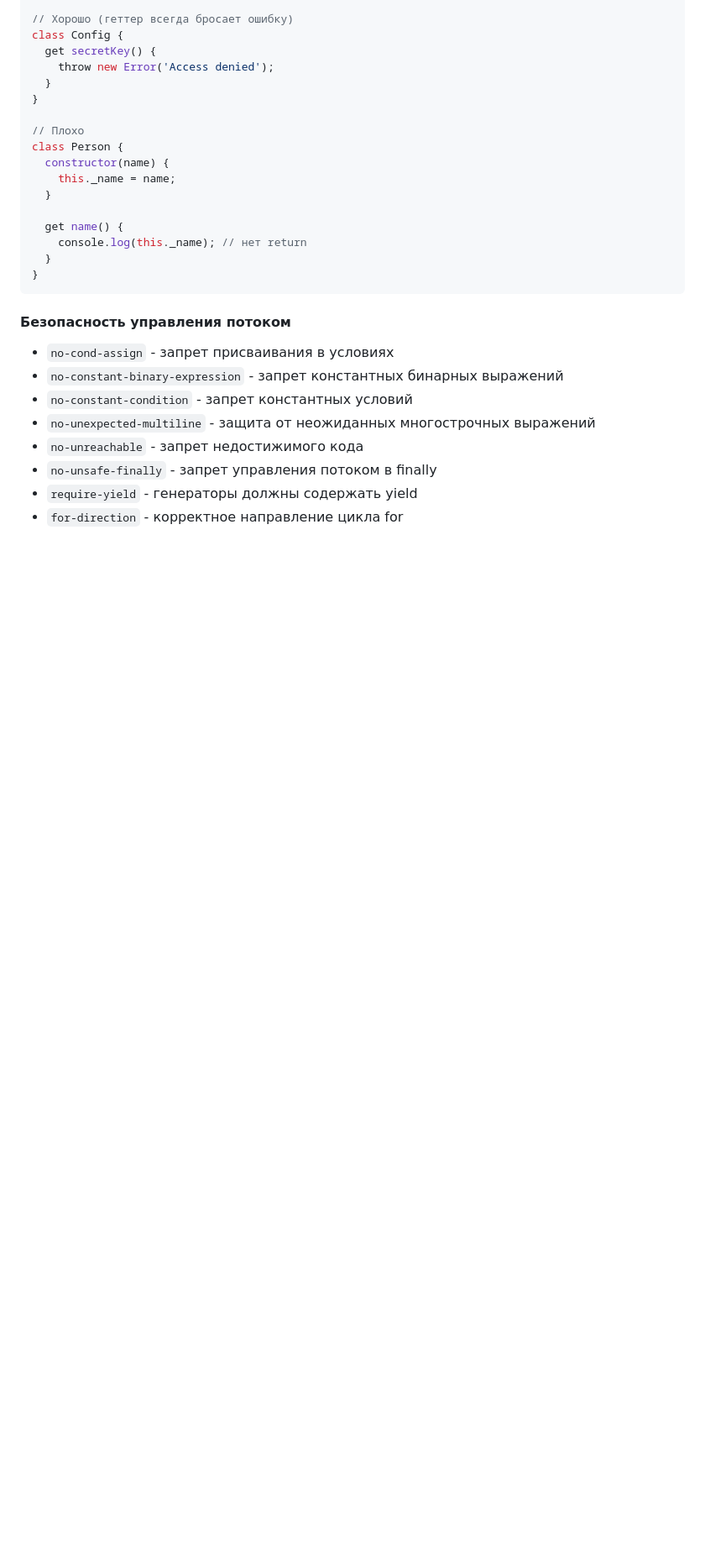
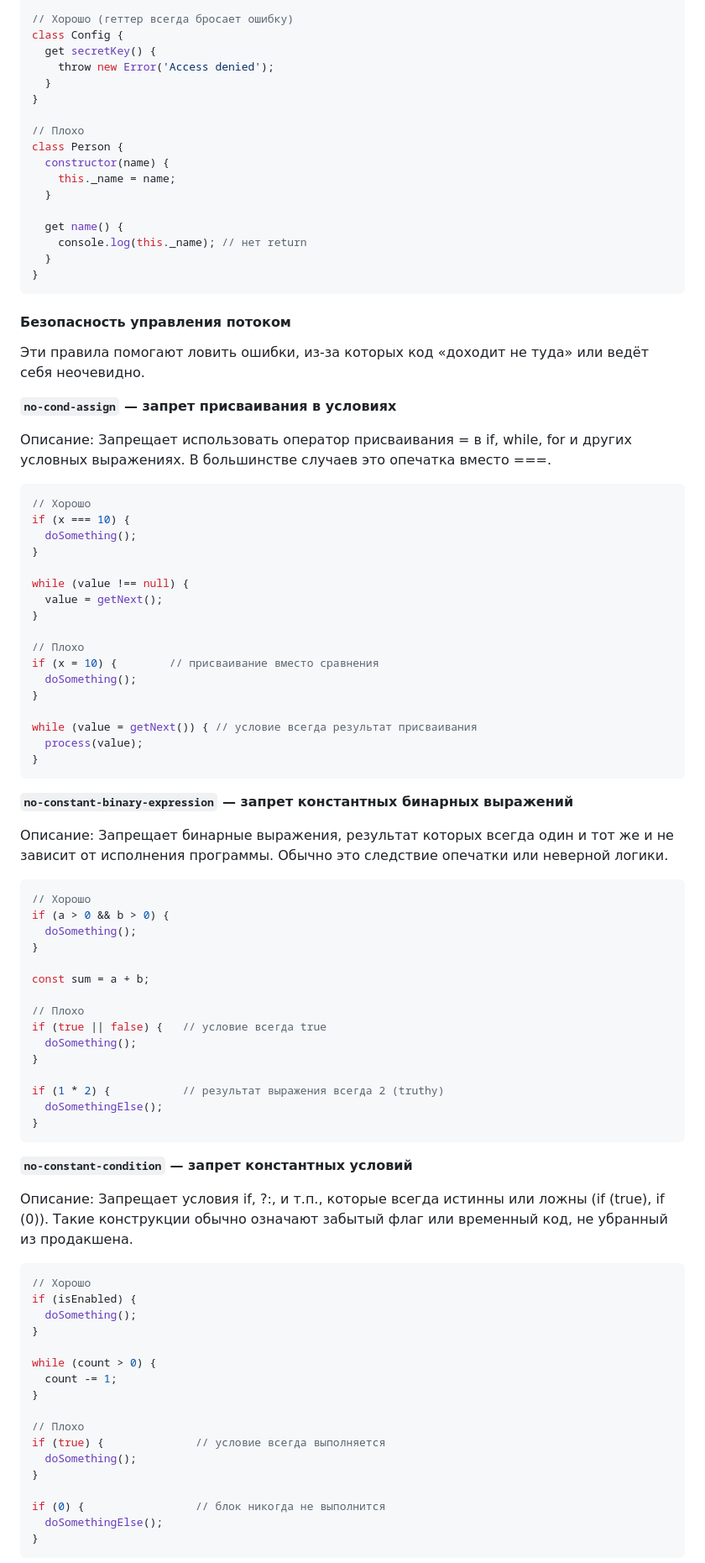
Before and after one commit to ytvee-dev/eslint-config-react, a Markdown page: docs/README_RULES_RU.md, the part around one of its changes. Shown at 84% size. GitHub-like rendering; blank space fills up the shorter version.

Commit message:
update doc: Безопасность управления потоком

````diff
--- a/docs/README_RULES_RU.md
+++ b/docs/README_RULES_RU.md
@@ -219,11 +219,75 @@ class Person {
 
 #### Безопасность управления потоком
 
-- `no-cond-assign` - запрет присваивания в условиях
-- `no-constant-binary-expression` - запрет константных бинарных выражений
-- `no-constant-condition` - запрет константных условий
-- `no-unexpected-multiline` - защита от неожиданных многострочных выражений
-- `no-unreachable` - запрет недостижимого кода
-- `no-unsafe-finally` - запрет управления потоком в finally
-- `require-yield` - генераторы должны содержать yield
-- `for-direction` - корректное направление цикла for
+Эти правила помогают ловить ошибки, из-за которых код «доходит не туда» или ведёт себя неочевидно.
+
+**`no-cond-assign` — запрет присваивания в условиях**
+
+Описание: Запрещает использовать оператор присваивания = в if, while, for и других условных выражениях. В большинстве случаев это опечатка вместо ===.
+
+```ts
+// Хорошо
+if (x === 10) {
+  doSomething();
+}
+
+while (value !== null) {
+  value = getNext();
+}
+
+// Плохо
+if (x = 10) {        // присваивание вместо сравнения
+  doSomething();
+}
+
+while (value = getNext()) { // условие всегда результат присваивания
+  process(value);
+}
+```
+
+**`no-constant-binary-expression` — запрет константных бинарных выражений**
+
+Описание: Запрещает бинарные выражения, результат которых всегда один и тот же и не зависит от исполнения программы. Обычно это следствие опечатки или неверной логики.
+
+```ts
+// Хорошо
+if (a > 0 && b > 0) {
+  doSomething();
+}
+
+const sum = a + b;
+
+// Плохо
+if (true || false) {   // условие всегда true
+  doSomething();
+}
+
+if (1 * 2) {           // результат выражения всегда 2 (truthy)
+  doSomethingElse();
+}
+```
+
+**`no-constant-condition` — запрет константных условий**
+
+Описание: Запрещает условия if, ?:, и т.п., которые всегда истинны или ложны (if (true), if (0)). Такие конструкции обычно означают забытый флаг или временный код, не убранный из продакшена.
+
+```ts
+// Хорошо
+if (isEnabled) {
+  doSomething();
+}
+
+while (count > 0) {
+  count -= 1;
+}
+
+// Плохо
+if (true) {              // условие всегда выполняется
+  doSomething();
+}
+
+if (0) {                 // блок никогда не выполнится
+  doSomethingElse();
+}
+```
+
````
Also changed, not shown: other parts of docs/README_RULES_RU.md (+127 -0 lines).
